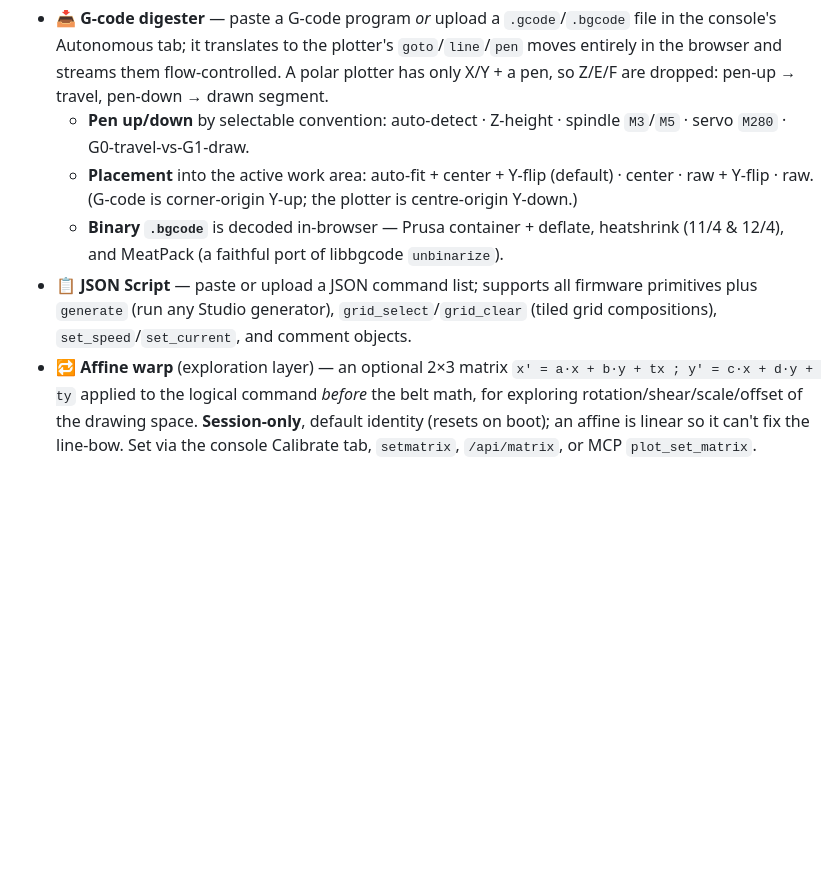
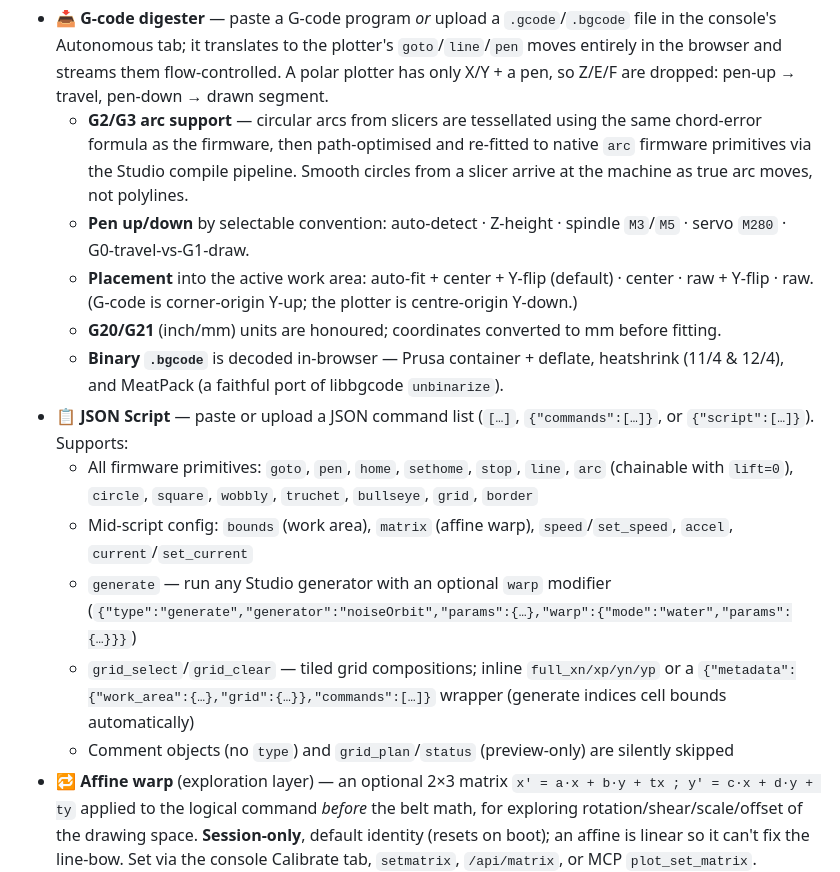
Before and after one commit to arvandtiv/polar-plotter, a Markdown page: README.md, the part around the change. Rendered like a GitHub page; blank space fills up the shorter version.

Commit message:
docs: document JSON Script and G-code digester fully
JSON Script: add arc, accel, bounds, matrix, warp-on-generate, metadata
wrapper format, sethome/stop — the previous description only mentioned
set_speed/set_current and missed half the supported types.

G-code digester: add G2/G3 arc support (tessellate → arc-fit via compile
pipeline), G20/G21 inch/mm units — neither were mentioned at all.

Co-Authored-By: Claude Sonnet 4.6 <noreply@anthropic.com>

```diff
--- a/README.md
+++ b/README.md
@@ -40,10 +40,17 @@ Drive it three ways, all feeding the same draw queue:
 
 **Importing & transforms**
 - 📥 **G‑code digester** — paste a G‑code program *or* upload a `.gcode`/`.bgcode` file in the console's Autonomous tab; it translates to the plotter's `goto`/`line`/`pen` moves entirely in the browser and streams them flow‑controlled. A polar plotter has only X/Y + a pen, so Z/E/F are dropped: pen‑up → travel, pen‑down → drawn segment.
+  - **G2/G3 arc support** — circular arcs from slicers are tessellated using the same chord‑error formula as the firmware, then path‑optimised and re‑fitted to native `arc` firmware primitives via the Studio compile pipeline. Smooth circles from a slicer arrive at the machine as true arc moves, not polylines.
   - **Pen up/down** by selectable convention: auto‑detect · Z‑height · spindle `M3`/`M5` · servo `M280` · G0‑travel‑vs‑G1‑draw.
   - **Placement** into the active work area: auto‑fit + center + Y‑flip (default) · center · raw + Y‑flip · raw. (G‑code is corner‑origin Y‑up; the plotter is centre‑origin Y‑down.)
+  - **G20/G21** (inch/mm) units are honoured; coordinates converted to mm before fitting.
   - **Binary `.bgcode`** is decoded in‑browser — Prusa container + deflate, heatshrink (11/4 & 12/4), and MeatPack (a faithful port of libbgcode `unbinarize`).
-- 📋 **JSON Script** — paste or upload a JSON command list; supports all firmware primitives plus `generate` (run any Studio generator), `grid_select`/`grid_clear` (tiled grid compositions), `set_speed`/`set_current`, and comment objects.
+- 📋 **JSON Script** — paste or upload a JSON command list (`[…]`, `{"commands":[…]}`, or `{"script":[…]}`). Supports:
+  - All firmware primitives: `goto`, `pen`, `home`, `sethome`, `stop`, `line`, `arc` (chainable with `lift=0`), `circle`, `square`, `wobbly`, `truchet`, `bullseye`, `grid`, `border`
+  - Mid‑script config: `bounds` (work area), `matrix` (affine warp), `speed`/`set_speed`, `accel`, `current`/`set_current`
+  - `generate` — run any Studio generator with an optional `warp` modifier (`{"type":"generate","generator":"noiseOrbit","params":{…},"warp":{"mode":"water","params":{…}}}`)
+  - `grid_select`/`grid_clear` — tiled grid compositions; inline `full_xn/xp/yn/yp` or a `{"metadata":{"work_area":{…},"grid":{…}},"commands":[…]}` wrapper (generate indices cell bounds automatically)
+  - Comment objects (no `type`) and `grid_plan`/`status` (preview-only) are silently skipped
 - 🔁 **Affine warp** (exploration layer) — an optional 2×3 matrix `x' = a·x + b·y + tx ; y' = c·x + d·y + ty` applied to the logical command *before* the belt math, for exploring rotation/shear/scale/offset of the drawing space. **Session‑only**, default identity (resets on boot); an affine is linear so it can't fix the line‑bow. Set via the console Calibrate tab, `setmatrix`, `/api/matrix`, or MCP `plot_set_matrix`.
 
 **Run control**
```
